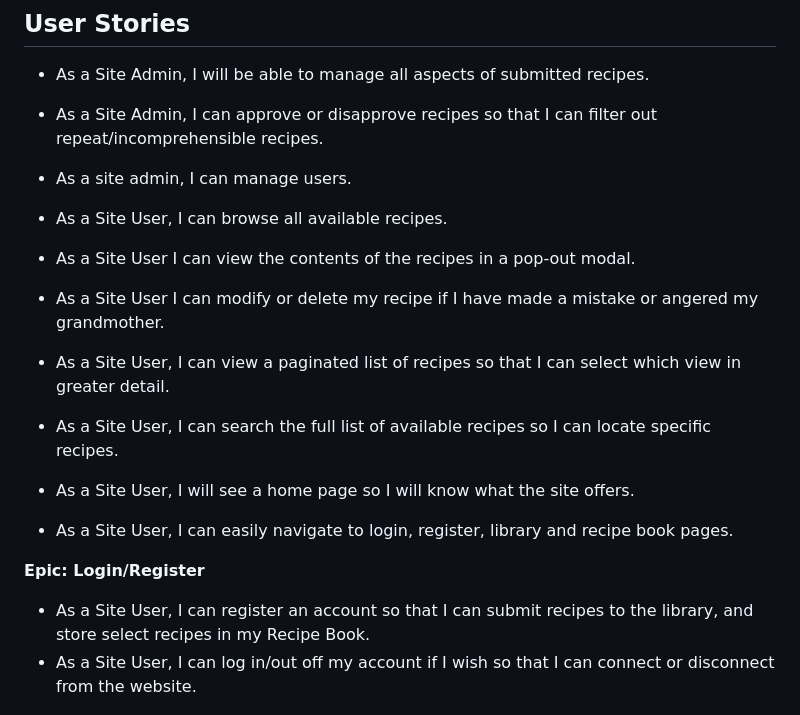
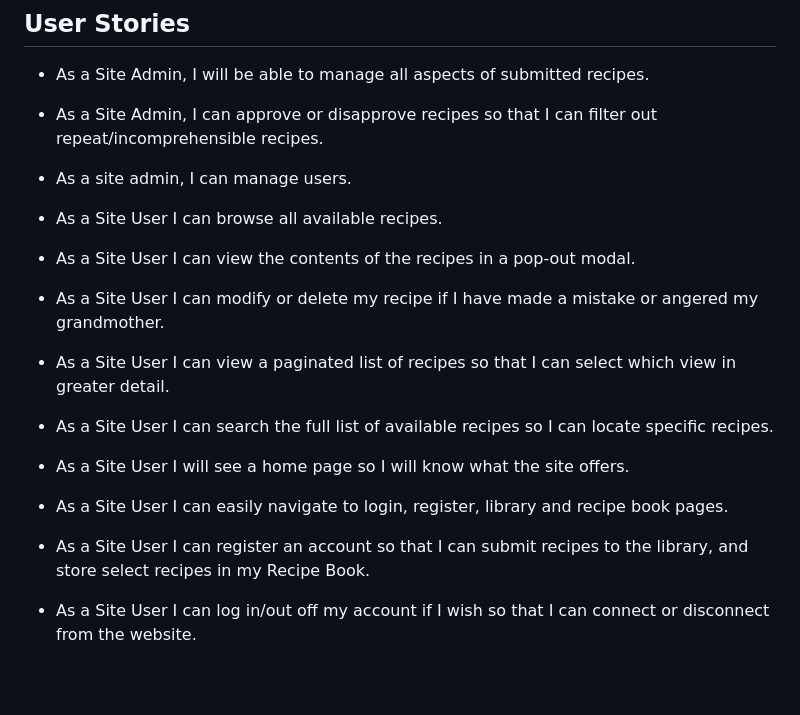
Before and after one commit to Matt-Cowen/Vittler, a Markdown page: README.md, the part around the change. Drawn GitHub-style; blank space fills up the shorter version.

```diff
--- a/README.md
+++ b/README.md
@@ -71,19 +71,15 @@ The site admin will be looking for:
 
 
 
-- As a Site User, I can browse all available recipes.
+- As a Site User I can browse all available recipes.
 - As a Site User I can view the contents of the recipes in a pop-out modal.
 - As a Site User I can modify or delete my recipe if I have made a mistake or angered my grandmother.
-- As a Site User, I can view a paginated list of recipes so that I can select which view in greater detail.
-- As a Site User, I can search the full list of available recipes so I can locate specific recipes.
-- As a Site User, I will see a home page so I will know what the site offers.
-- As a Site User, I can easily navigate to login, register, library and recipe book pages.
-
-
-**Epic: Login/Register**
-
-- As a Site User, I can register an account so that I can submit recipes to the library, and store select recipes in my Recipe Book.
-- As a Site User, I can log in/out off my account if I wish so that I can connect or disconnect from the website.
+- As a Site User I can view a paginated list of recipes so that I can select which view in greater detail.
+- As a Site User I can search the full list of available recipes so I can locate specific recipes.
+- As a Site User I will see a home page so I will know what the site offers.
+- As a Site User I can easily navigate to login, register, library and recipe book pages.
+- As a Site User I can register an account so that I can submit recipes to the library, and store select recipes in my Recipe Book.
+- As a Site User I can log in/out off my account if I wish so that I can connect or disconnect from the website.
 
 
 ![Kanban Board](/static/images/readme/kanban.png)
```
